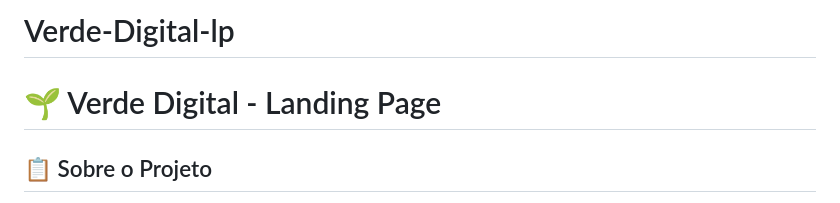
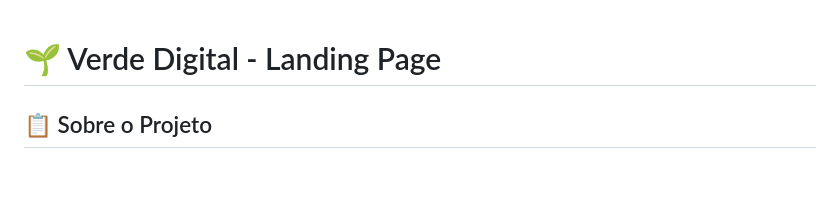
Before and after one commit to MurianKVS/Verde-Digital-lp, a Markdown page: README.md, the part around the change. Rendered like a GitHub page; blank space fills up the shorter version.

```diff
--- a/README.md
+++ b/README.md
@@ -1,5 +1,3 @@
-# Verde-Digital-lp
-
 # 🌱 Verde Digital - Landing Page
 
 ## 📋 Sobre o Projeto
```
